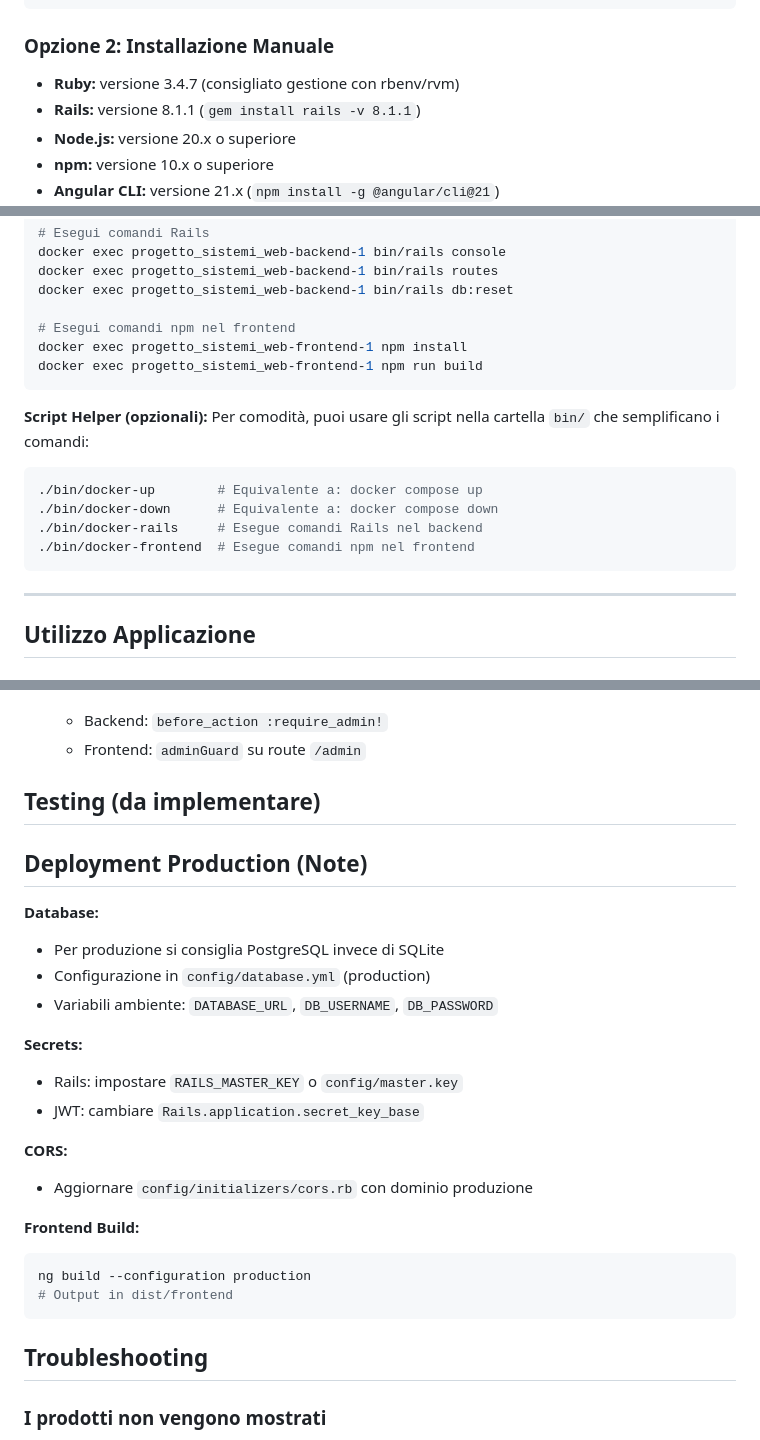
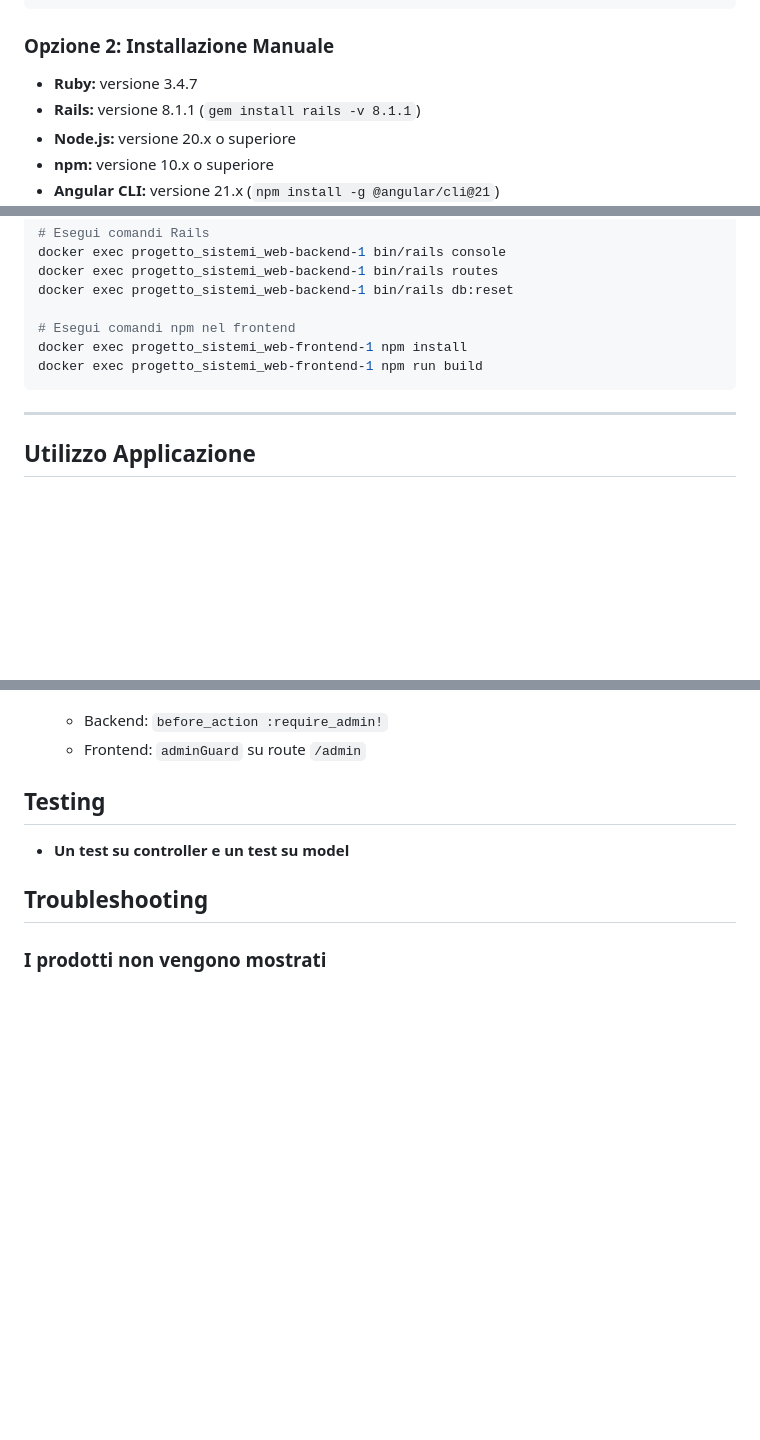
Before and after one commit to MiKee-1/Progetto_Sistemi_Web, a Markdown page: README.md, 3 parts joined by grey strips. Rendered like a GitHub page; blank space fills up the shorter version.

Commit message:
readme must be finished

````diff
--- a/README.md
+++ b/README.md
@@ -33,7 +33,7 @@ docker compose version    # Docker Compose version 2.x.x o superiore
 
 ### Opzione 2: Installazione Manuale
 
-- **Ruby:** versione 3.4.7 (consigliato gestione con rbenv/rvm)
+- **Ruby:** versione 3.4.7
 - **Rails:** versione 8.1.1 (`gem install rails -v 8.1.1`)
 - **Node.js:** versione 20.x o superiore
 - **npm:** versione 10.x o superiore
@@ -137,17 +137,7 @@ docker exec progetto_sistemi_web-frontend-1 npm install
 docker exec progetto_sistemi_web-frontend-1 npm run build
 ```
 
-**Script Helper (opzionali):**
-Per comodità, puoi usare gli script nella cartella `bin/` che semplificano i comandi:
-```bash
-./bin/docker-up        # Equivalente a: docker compose up
-./bin/docker-down      # Equivalente a: docker compose down
-./bin/docker-rails     # Esegue comandi Rails nel backend
-./bin/docker-frontend  # Esegue comandi npm nel frontend
-```
-
 ---
-
 
 ## Utilizzo Applicazione
 
@@ -339,28 +329,9 @@ Dashboard completa con:
 
 
 
-## Testing (da implementare)
+## Testing
+ - **Un test su controller e un test su model**
 
-
-## Deployment Production (Note)
-
-**Database:**
-- Per produzione si consiglia PostgreSQL invece di SQLite
-- Configurazione in `config/database.yml` (production)
-- Variabili ambiente: `DATABASE_URL`, `DB_USERNAME`, `DB_PASSWORD`
-
-**Secrets:**
-- Rails: impostare `RAILS_MASTER_KEY` o `config/master.key`
-- JWT: cambiare `Rails.application.secret_key_base`
-
-**CORS:**
-- Aggiornare `config/initializers/cors.rb` con dominio produzione
-
-**Frontend Build:**
-```bash
-ng build --configuration production
-# Output in dist/frontend
-```
 
 ## Troubleshooting
 
````
Also changed, not shown: other parts of README.md (+3 -1 lines).
